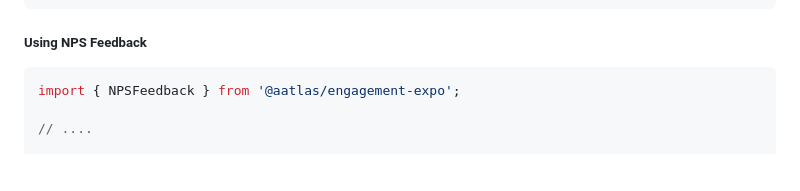
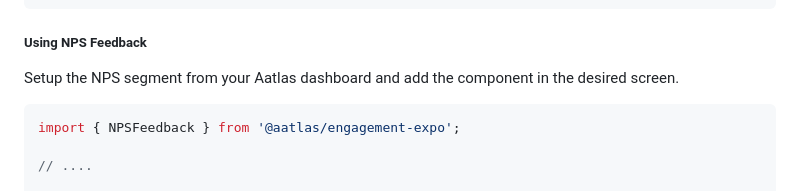
Before and after one commit to aatlas-io/aatlas-engagement-expo, a Markdown page: README.md, the part around the change. Drawn GitHub-style; blank space fills up the shorter version.

````diff
--- a/README.md
+++ b/README.md
@@ -116,6 +116,8 @@ const Home = () => {
 
 ##### Using NPS Feedback
 
+Setup the NPS segment from your Aatlas dashboard and add the component in the desired screen.
+
 ```js
 import { NPSFeedback } from '@aatlas/engagement-expo';
 
````
